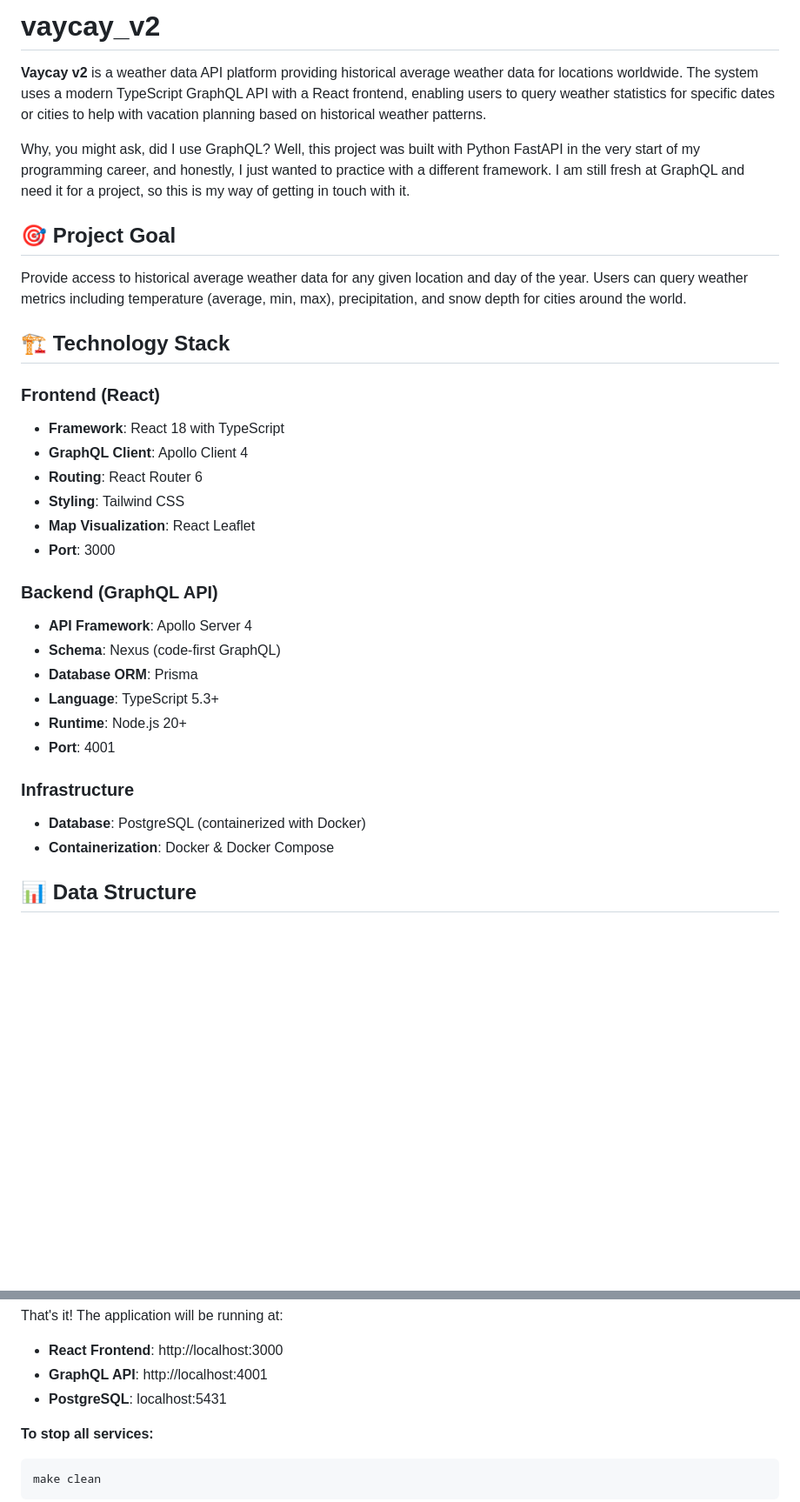
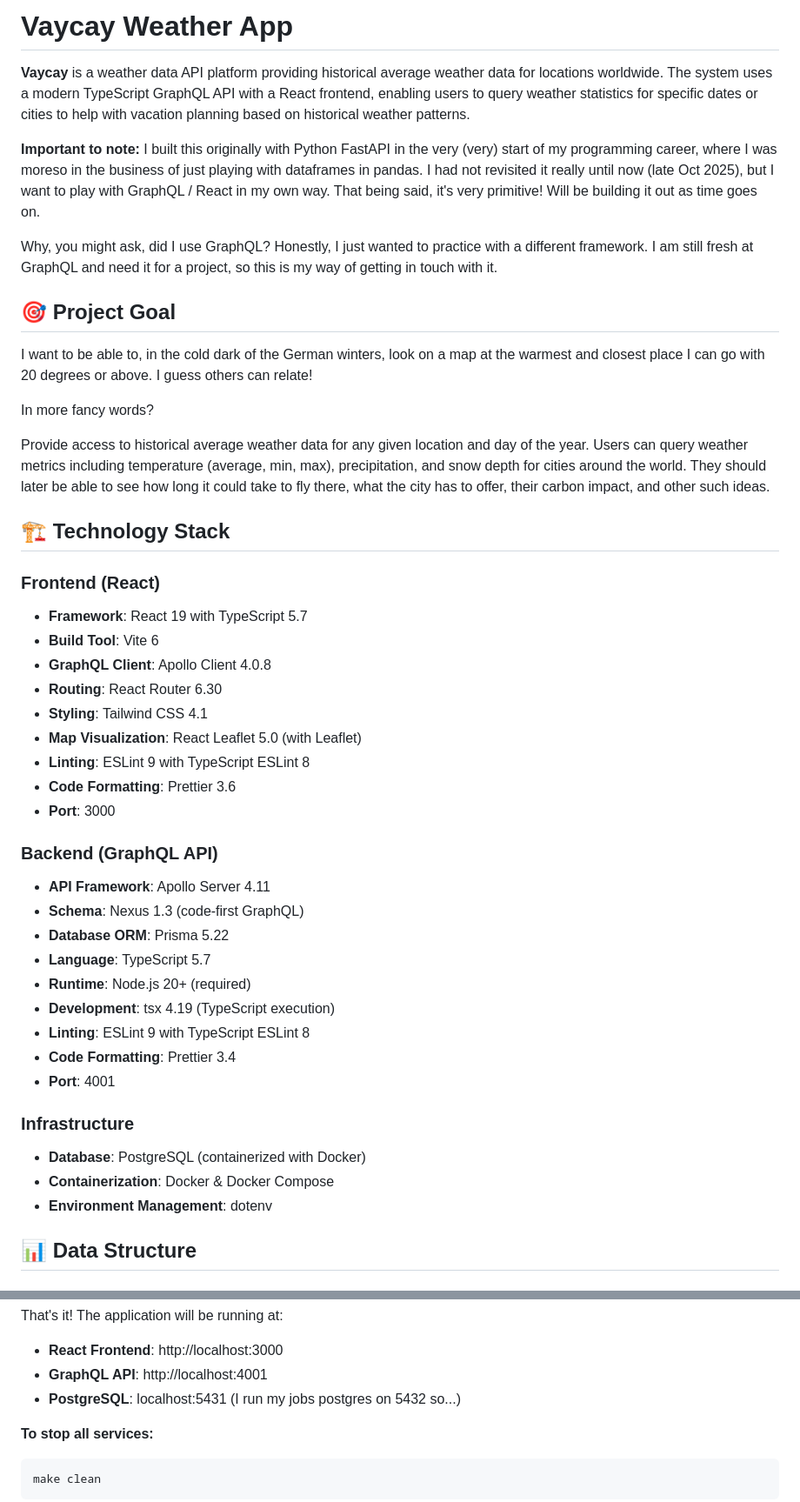
Before and after one commit to akurre/vaycay_v2, a Markdown page: README.md, 2 parts joined by grey strips. Shown at 87% size. Drawn GitHub-style; blank space fills up the shorter version.

````diff
--- a/README.md
+++ b/README.md
@@ -1,34 +1,47 @@
-# vaycay_v2
+# Vaycay Weather App
 
-**Vaycay v2** is a weather data API platform providing historical average weather data for locations worldwide. The system uses a modern TypeScript GraphQL API with a React frontend, enabling users to query weather statistics for specific dates or cities to help with vacation planning based on historical weather patterns.
+**Vaycay** is a weather data API platform providing historical average weather data for locations worldwide. The system uses a modern TypeScript GraphQL API with a React frontend, enabling users to query weather statistics for specific dates or cities to help with vacation planning based on historical weather patterns.
 
-Why, you might ask, did I use GraphQL? Well, this project was built with Python FastAPI in the very start of my programming career, and honestly, I just wanted to practice with a different framework. I am still fresh at GraphQL and need it for a project, so this is my way of getting in touch with it.
+**Important to note:** I built this originally with Python FastAPI in the very (very) start of my programming career, where I was moreso in the business of just playing with dataframes in pandas. I had not revisited it really until now (late Oct 2025), but I want to play with GraphQL / React in my own way. That being said, it's very primitive! Will be building it out as time goes on.
+
+Why, you might ask, did I use GraphQL? Honestly, I just wanted to practice with a different framework. I am still fresh at GraphQL and need it for a project, so this is my way of getting in touch with it.
 
 ## 🎯 Project Goal
 
-Provide access to historical average weather data for any given location and day of the year. Users can query weather metrics including temperature (average, min, max), precipitation, and snow depth for cities around the world.
+I want to be able to, in the cold dark of the German winters, look on a map at the warmest and closest place I can go with 20 degrees or above. I guess others can relate!
+
+In more fancy words?
+
+Provide access to historical average weather data for any given location and day of the year. Users can query weather metrics including temperature (average, min, max), precipitation, and snow depth for cities around the world. They should later be able to see how long it could take to fly there, what the city has to offer, their carbon impact, and other such ideas.
 
 ## 🏗️ Technology Stack
 
 ### Frontend (React)
-- **Framework**: React 18 with TypeScript
-- **GraphQL Client**: Apollo Client 4
-- **Routing**: React Router 6
-- **Styling**: Tailwind CSS
-- **Map Visualization**: React Leaflet
+- **Framework**: React 19 with TypeScript 5.7
+- **Build Tool**: Vite 6
+- **GraphQL Client**: Apollo Client 4.0.8
+- **Routing**: React Router 6.30
+- **Styling**: Tailwind CSS 4.1
+- **Map Visualization**: React Leaflet 5.0 (with Leaflet)
+- **Linting**: ESLint 9 with TypeScript ESLint 8
+- **Code Formatting**: Prettier 3.6
 - **Port**: 3000
 
 ### Backend (GraphQL API)
-- **API Framework**: Apollo Server 4
-- **Schema**: Nexus (code-first GraphQL)
-- **Database ORM**: Prisma
-- **Language**: TypeScript 5.3+
-- **Runtime**: Node.js 20+
+- **API Framework**: Apollo Server 4.11
+- **Schema**: Nexus 1.3 (code-first GraphQL)
+- **Database ORM**: Prisma 5.22
+- **Language**: TypeScript 5.7
+- **Runtime**: Node.js 20+ (required)
+- **Development**: tsx 4.19 (TypeScript execution)
+- **Linting**: ESLint 9 with TypeScript ESLint 8
+- **Code Formatting**: Prettier 3.4
 - **Port**: 4001
 
 ### Infrastructure
 - **Database**: PostgreSQL (containerized with Docker)
 - **Containerization**: Docker & Docker Compose
+- **Environment Management**: dotenv
 
 ## 📊 Data Structure
 
@@ -70,7 +83,7 @@ make dev
 That's it! The application will be running at:
 - **React Frontend**: http://localhost:3000
 - **GraphQL API**: http://localhost:4001
-- **PostgreSQL**: localhost:5431
+- **PostgreSQL**: localhost:5431 (I run my jobs postgres on 5432 so...)
 
 **To stop all services:**
 ```bash
````
